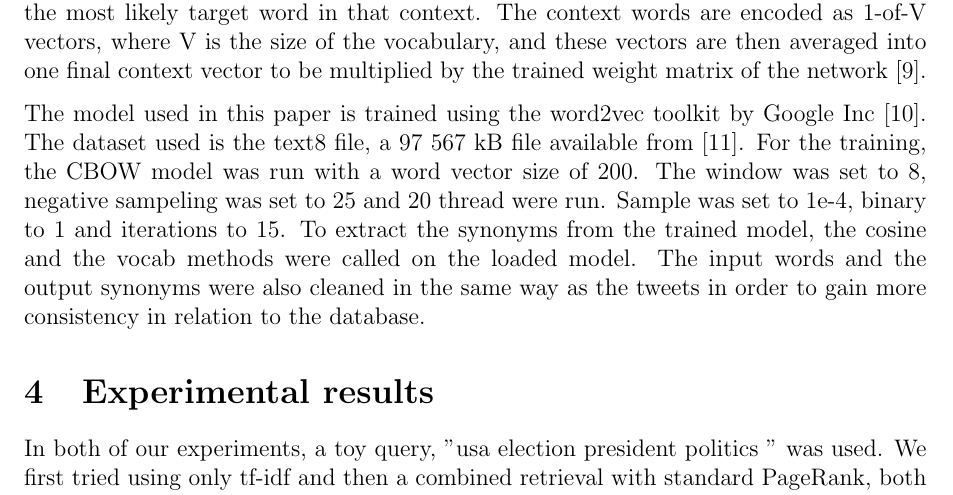
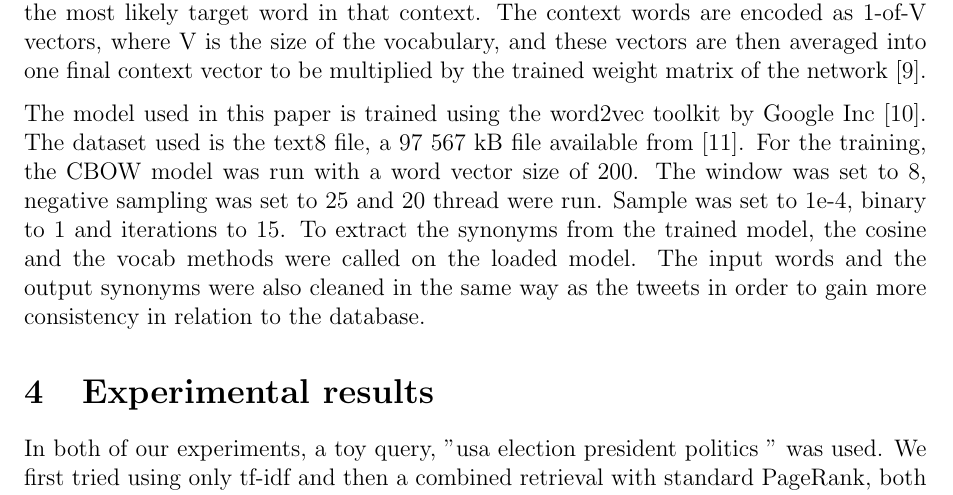
Before and after one commit to helderm/stalkr, a LaTeX paper (tex/report.tex, which reads tex/method.tex): part of page 7 of 10, cut so that both start at the same text. Compiled offline with pdfLaTeX.

Commit message:
corrected spelling

```diff
--- a/tex/method.tex
+++ b/tex/method.tex
@@ -118,4 +118,4 @@ returned as a list.
 Word embeddings, also referred to as distributed representations of words, is a method for generating representation of words which capture their meaning and relationships to other words. This is achieved by having each word represented by a real vector, and therefore maps each word into a multi-dimensional continuous space. In accordance to the distributional hypothesis, words which are used in similar contexts, and therefore have similar vector representations, should be mapped close to each other in the vector space. One of the most basic and widely used models is the Continuous Bag of Word (CBOW) model as described in \cite{wordRep}, which takes a context of words as input and computes the most likely target word in that context. The context words are encoded as 1-of-V vectors, where V is the size of the vocabulary, and these vectors are then averaged into one final context vector to be multiplied by the trained weight matrix of the network \cite{wordRep}.
 
 
-The model used in this paper is trained using the word2vec toolkit by Google Inc \cite{word2vec}. The dataset used is the text8 file, a 97 567 kB file available from \cite{dataset}. For the training, the CBOW model was run with a word vector size of 200. The window was set to 8, negative sampeling was set to 25 and 20 thread were run. Sample was set to 1e-4, binary to 1 and iterations to 15. To extract the synonyms from the trained model, the cosine and the vocab methods were called on the loaded model. The input words and the output synonyms were also cleaned in the same way as the tweets in order to gain more consistency in relation to the database.
+The model used in this paper is trained using the word2vec toolkit by Google Inc \cite{word2vec}. The dataset used is the text8 file, a 97 567 kB file available from \cite{dataset}. For the training, the CBOW model was run with a word vector size of 200. The window was set to 8, negative sampling was set to 25 and 20 thread were run. Sample was set to 1e-4, binary to 1 and iterations to 15. To extract the synonyms from the trained model, the cosine and the vocab methods were called on the loaded model. The input words and the output synonyms were also cleaned in the same way as the tweets in order to gain more consistency in relation to the database.
```
